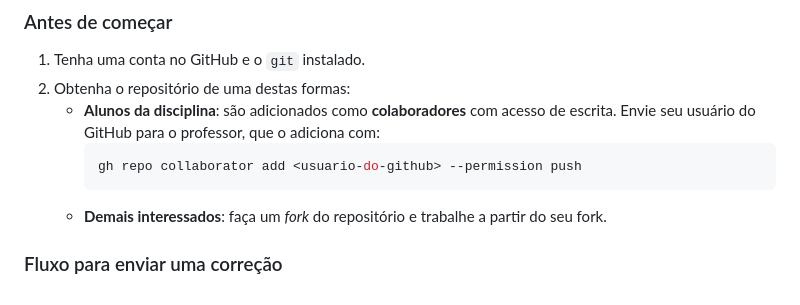
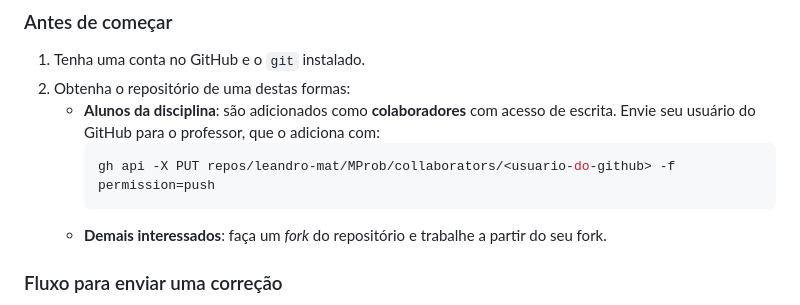
Before and after one commit to leandro-mat/MProb, a Markdown page: README.md, the part around the change. Rendered like a GitHub page.

Commit message:
Corrige comando para adicionar colaboradores no README

````diff
--- a/README.md
+++ b/README.md
@@ -86,7 +86,7 @@ sugestões de conteúdo ou novas notas de aula.
      de escrita. Envie seu usuário do GitHub para o professor, que o adiciona
      com:
      ```bash
-     gh repo collaborator add <usuario-do-github> --permission push
+     gh api -X PUT repos/leandro-mat/MProb/collaborators/<usuario-do-github> -f permission=push
      ```
    - **Demais interessados**: faça um *fork* do repositório e trabalhe a partir
      do seu fork.
````
